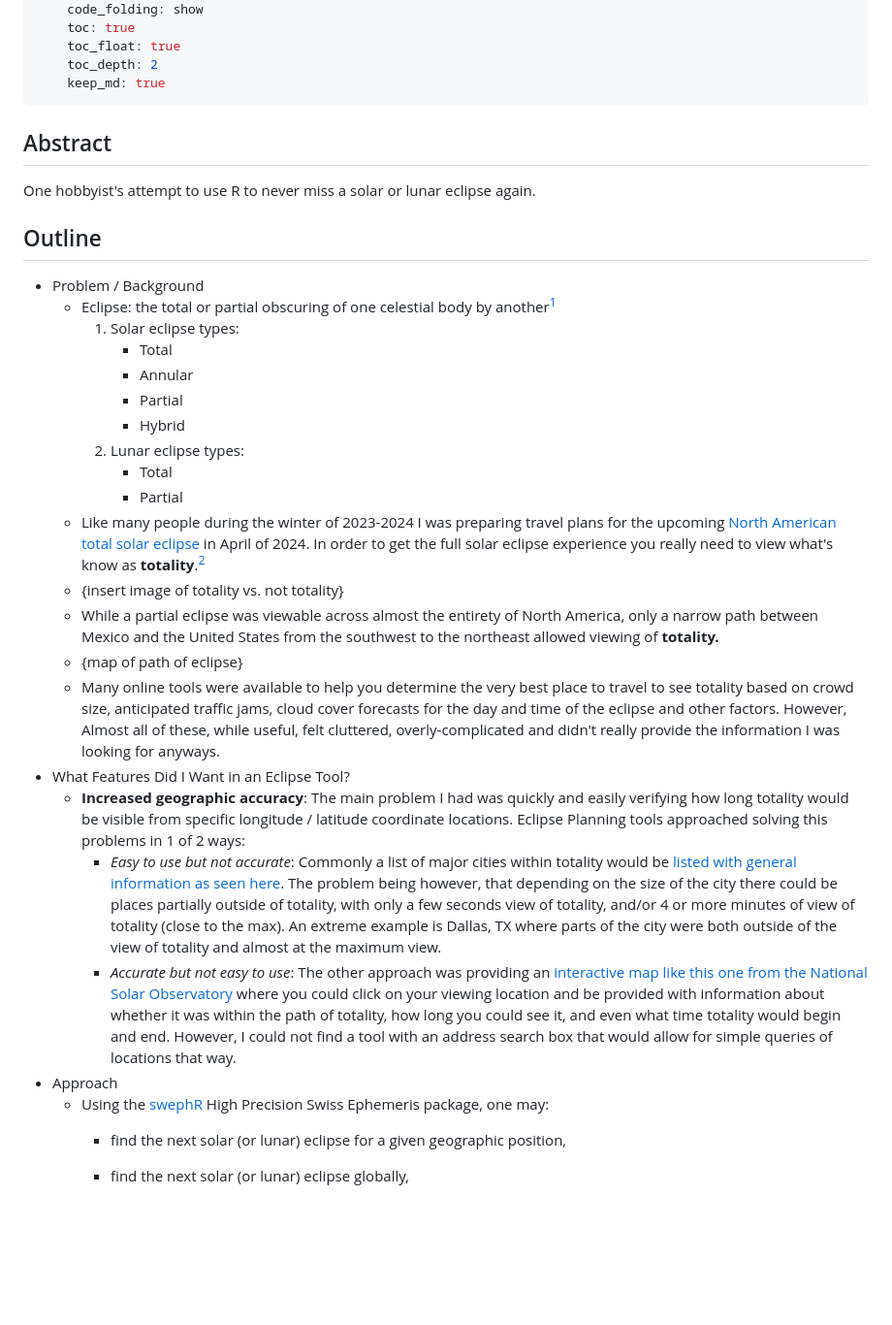
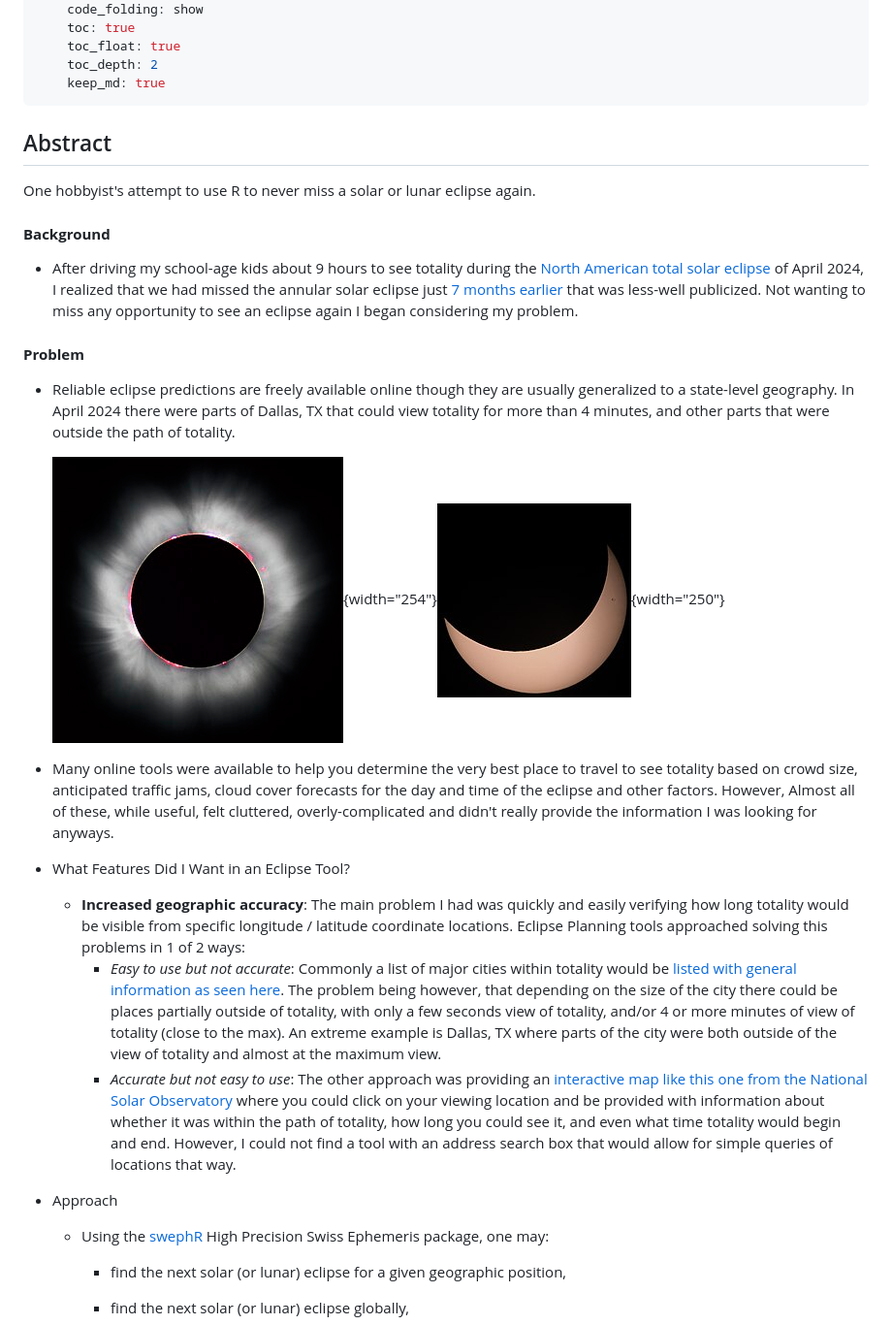
Before and after one commit to benda18/useR_2025_Eclipse_Presentation, a Markdown page: rmd/abstract_submission.md, the part around the change printed below. Shown: that part at 97% size. GitHub-like rendering; pictures changed too: rmd/images/partialEcl.jpg (added), rmd/images/totality.jpg (added); blank space fills up the shorter version.

Commit message:
submission outline changes

```diff
--- a/rmd/abstract_submission.md
+++ b/rmd/abstract_submission.md
@@ -14,32 +14,32 @@ output:
 
 
 
+
+
 ## Abstract
 
 One hobbyist's attempt to use R to never miss a solar or lunar eclipse again.
 
-## Outline
+#### **Background**
 
--   Problem / Background
-    -   Eclipse: the total or partial obscuring of one celestial body by another[^1]
-        1.  Solar eclipse types:
-            * Total
-            * Annular
-            * Partial
-            * Hybrid
-        2.  Lunar eclipse types:
-            * Total
-            * Partial
-    -   Like many people during the winter of 2023-2024 I was preparing travel plans for the upcoming [North American total solar eclipse](https://science.nasa.gov/eclipses/future-eclipses/eclipse-2024/) in April of 2024. In order to get the full solar eclipse experience you really need to view what's know as **totality**.[^2]
-    -   {insert image of totality vs. not totality}
-    -   While a partial eclipse was viewable across almost the entirety of North America, only a narrow path between Mexico and the United States from the southwest to the northeast allowed viewing of **totality.**
-    -   {map of path of eclipse}
-    -   Many online tools were available to help you determine the very best place to travel to see totality based on crowd size, anticipated traffic jams, cloud cover forecasts for the day and time of the eclipse and other factors. However, Almost all of these, while useful, felt cluttered, overly-complicated and didn't really provide the information I was looking for anyways.
+-   After driving my school-age kids about 9 hours to see totality during the [North American total solar eclipse](https://science.nasa.gov/eclipses/future-eclipses/eclipse-2024/) of April 2024, I realized that we had missed the annular solar eclipse just [7 months earlier](https://en.wikipedia.org/wiki/Solar_eclipse_of_October_14,_2023) that was less-well publicized. Not wanting to miss any opportunity to see an eclipse again I began considering my problem.
+
+#### **Problem**
+
+-   Reliable eclipse predictions are freely available online though they are usually generalized to a state-level geography. In April 2024 there were parts of Dallas, TX that could view totality for more than 4 minutes, and other parts that were outside the path of totality.
+
+    ![View of Totality](images/totality.jpg){width="254"}![Partial View (outside path of totality)](images/partialEcl.jpg){width="250"}
+
+-   Many online tools were available to help you determine the very best place to travel to see totality based on crowd size, anticipated traffic jams, cloud cover forecasts for the day and time of the eclipse and other factors. However, Almost all of these, while useful, felt cluttered, overly-complicated and didn't really provide the information I was looking for anyways.
+
 -   What Features Did I Want in an Eclipse Tool?
+
     -   **Increased geographic accuracy**: The main problem I had was quickly and easily verifying how long totality would be visible from specific longitude / latitude coordinate locations. Eclipse Planning tools approached solving this problems in 1 of 2 ways:
         -   *Easy to use but not accurate*: Commonly a list of major cities within totality would be [listed with general information as seen here](https://eclipse2024.org/somcow24.html). The problem being however, that depending on the size of the city there could be places partially outside of totality, with only a few seconds view of totality, and/or 4 or more minutes of view of totality (close to the max). An extreme example is Dallas, TX where parts of the city were both outside of the view of totality and almost at the maximum view.
         -   *Accurate but not easy to use*: The other approach was providing an [interactive map like this one from the National Solar Observatory](https://nso.edu/for-public/eclipse-map-2024/) where you could click on your viewing location and be provided with information about whether it was within the path of totality, how long you could see it, and even what time totality would begin and end. However, I could not find a tool with an address search box that would allow for simple queries of locations that way. <!-- -   Broad Solution --> <!--     -   some text -->
+
 -   Approach
+
     -   Using the [swephR](https://cran.r-project.org/package=swephR) High Precision Swiss Ephemeris package, one may:
         -   find the next solar (or lunar) eclipse for a given geographic position,
 
```
Also changed, not shown: other parts of rmd/abstract_submission.md (+12 -10 lines), www/partialEcl.jpg (added), www/totality.jpg (added), 2 other files.
